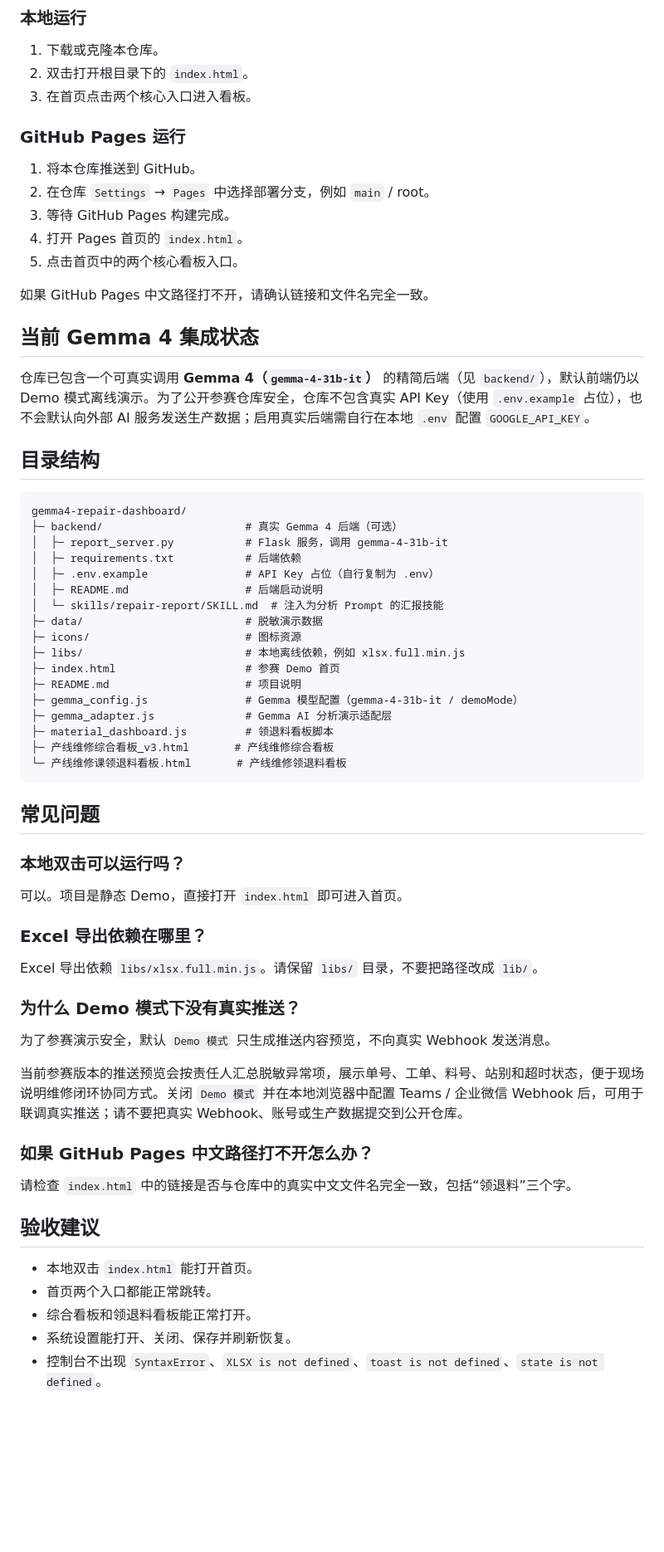
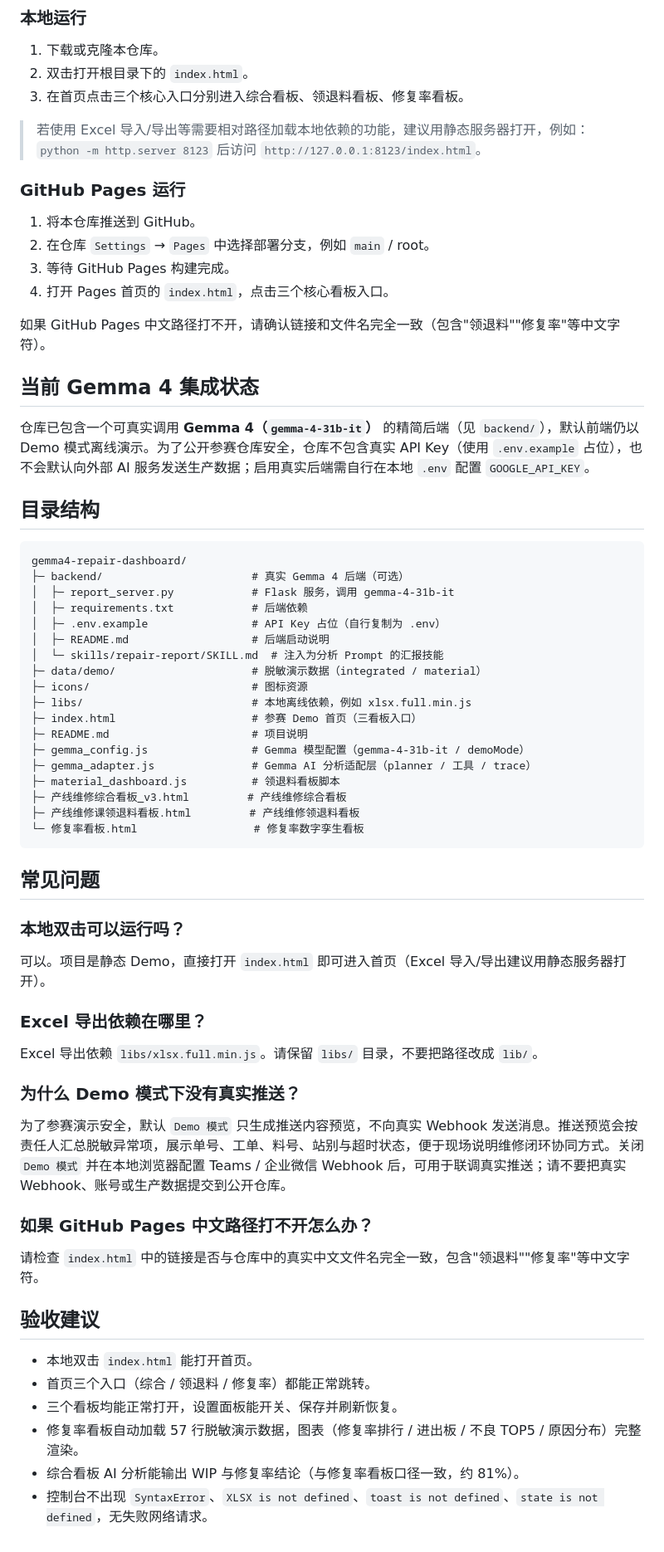
Before and after one commit to cheng137930948-l/gemma4-repair-dashboard, a Markdown page: README.md, the part around one of its changes. Shown at 83% size. Rendered like a GitHub page; blank space fills up the shorter version.

````diff
--- a/README.md
+++ b/README.md
@@ -46,17 +48,19 @@
 
 1. 下载或克隆本仓库。
 2. 双击打开根目录下的 `index.html`。
-3. 在首页点击两个核心入口进入看板。
+3. 在首页点击三个核心入口分别进入综合看板、领退料看板、修复率看板。
+
+> 若使用 Excel 导入/导出等需要相对路径加载本地依赖的功能，建议用静态服务器打开，例如：
+> `python -m http.server 8123` 后访问 `http://127.0.0.1:8123/index.html`。
 
 ### GitHub Pages 运行
 
 1. 将本仓库推送到 GitHub。
 2. 在仓库 `Settings` → `Pages` 中选择部署分支，例如 `main` / root。
 3. 等待 GitHub Pages 构建完成。
-4. 打开 Pages 首页的 `index.html`。
-5. 点击首页中的两个核心看板入口。
+4. 打开 Pages 首页的 `index.html`，点击三个核心看板入口。
 
-如果 GitHub Pages 中文路径打不开，请确认链接和文件名完全一致。
+如果 GitHub Pages 中文路径打不开，请确认链接和文件名完全一致（包含"领退料""修复率"等中文字符）。
 
 ## 当前 Gemma 4 集成状态
 
@@ -66,29 +70,30 @@
 
 ```text
 gemma4-repair-dashboard/
-├─ backend/                      # 真实 Gemma 4 后端（可选）
-│  ├─ report_server.py           # Flask 服务，调用 gemma-4-31b-it
-│  ├─ requirements.txt           # 后端依赖
-│  ├─ .env.example               # API Key 占位（自行复制为 .env）
-│  ├─ README.md                  # 后端启动说明
+├─ backend/                       # 真实 Gemma 4 后端（可选）
+│  ├─ report_server.py            # Flask 服务，调用 gemma-4-31b-it
+│  ├─ requirements.txt            # 后端依赖
+│  ├─ .env.example                # API Key 占位（自行复制为 .env）
+│  ├─ README.md                   # 后端启动说明
 │  └─ skills/repair-report/SKILL.md  # 注入为分析 Prompt 的汇报技能
-├─ data/                         # 脱敏演示数据
-├─ icons/                        # 图标资源
-├─ libs/                         # 本地离线依赖，例如 xlsx.full.min.js
-├─ index.html                    # 参赛 Demo 首页
-├─ README.md                     # 项目说明
-├─ gemma_config.js               # Gemma 模型配置（gemma-4-31b-it / demoMode）
-├─ gemma_adapter.js              # Gemma AI 分析演示适配层
-├─ material_dashboard.js         # 领退料看板脚本
-├─ 产线维修综合看板_v3.html       # 产线维修综合看板
-└─ 产线维修课领退料看板.html       # 产线维修领退料看板
+├─ data/demo/                     # 脱敏演示数据（integrated / material）
+├─ icons/                         # 图标资源
+├─ libs/                          # 本地离线依赖，例如 xlsx.full.min.js
+├─ index.html                     # 参赛 Demo 首页（三看板入口）
+├─ README.md                      # 项目说明
+├─ gemma_config.js                # Gemma 模型配置（gemma-4-31b-it / demoMode）
+├─ gemma_adapter.js               # Gemma AI 分析适配层（planner / 工具 / trace）
+├─ material_dashboard.js          # 领退料看板脚本
+├─ 产线维修综合看板_v3.html         # 产线维修综合看板
+├─ 产线维修课领退料看板.html         # 产线维修领退料看板
+└─ 修复率看板.html                  # 修复率数字孪生看板
 ```
 
 ## 常见问题
 
 ### 本地双击可以运行吗？
 
-可以。项目是静态 Demo，直接打开 `index.html` 即可进入首页。
+可以。项目是静态 Demo，直接打开 `index.html` 即可进入首页（Excel 导入/导出建议用静态服务器打开）。
 
 ### Excel 导出依赖在哪里？
 
@@ -96,18 +101,17 @@ Excel 导出依赖 `libs/xlsx.full.min.js`。请保留 `libs/` 目录，不要
 
 ### 为什么 Demo 模式下没有真实推送？
 
-为了参赛演示安全，默认 `Demo 模式` 只生成推送内容预览，不向真实 Webhook 发送消息。
-
-当前参赛版本的推送预览会按责任人汇总脱敏异常项，展示单号、工单、料号、站别和超时状态，便于现场说明维修闭环协同方式。关闭 `Demo 模式` 并在本地浏览器中配置 Teams / 企业微信 Webhook 后，可用于联调真实推送；请不要把真实 Webhook、账号或生产数据提交到公开仓库。
+为了参赛演示安全，默认 `Demo 模式` 只生成推送内容预览，不向真实 Webhook 发送消息。推送预览会按责任人汇总脱敏异常项，展示单号、工单、料号、站别与超时状态，便于现场说明维修闭环协同方式。关闭 `Demo 模式` 并在本地浏览器配置 Teams / 企业微信 Webhook 后，可用于联调真实推送；请不要把真实 Webhook、账号或生产数据提交到公开仓库。
 
 ### 如果 GitHub Pages 中文路径打不开怎么办？
 
-请检查 `index.html` 中的链接是否与仓库中的真实中文文件名完全一致，包括“领退料”三个字。
+请检查 `index.html` 中的链接是否与仓库中的真实中文文件名完全一致，包含"领退料""修复率"等中文字符。
 
 ## 验收建议
 
 - 本地双击 `index.html` 能打开首页。
-- 首页两个入口都能正常跳转。
-- 综合看板和领退料看板能正常打开。
-- 系统设置能打开、关闭、保存并刷新恢复。
-- 控制台不出现 `SyntaxError`、`XLSX is not defined`、`toast is not defined`、`state is not defined`。
+- 首页三个入口（综合 / 领退料 / 修复率）都能正常跳转。
+- 三个看板均能正常打开，设置面板能开关、保存并刷新恢复。
+- 修复率看板自动加载 57 行脱敏演示数据，图表（修复率排行 / 进出板 / 不良 TOP5 / 原因分布）完整渲染。
+- 综合看板 AI 分析能输出 WIP 与修复率结论（与修复率看板口径一致，约 81%）。
+- 控制台不出现 `SyntaxError`、`XLSX is not defined`、`toast is not defined`、`state is not defined`，无失败网络请求。
````
Also changed, not shown: other parts of README.md (+18 -16 lines), 技术报告.md (added, +132 -0 lines), 演示视频脚本.md (added, +89 -0 lines).
